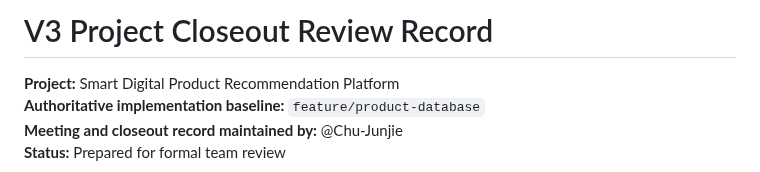
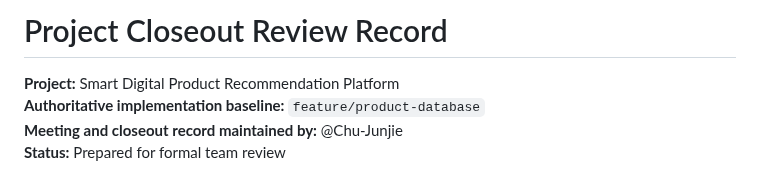
Before and after one commit to Chu-Junjie/CP3407-PROJECT, a Markdown page: docs/v3-coordinated-review-package.md, the part around the change. Drawn GitHub-style.

Commit message:
docs: remove version label from closeout title

```diff
--- a/docs/v3-coordinated-review-package.md
+++ b/docs/v3-coordinated-review-package.md
@@ -1,4 +1,4 @@
-# V3 Project Closeout Review Record
+# Project Closeout Review Record
 
 **Project:** Smart Digital Product Recommendation Platform
 **Authoritative implementation baseline:** `feature/product-database`
```
